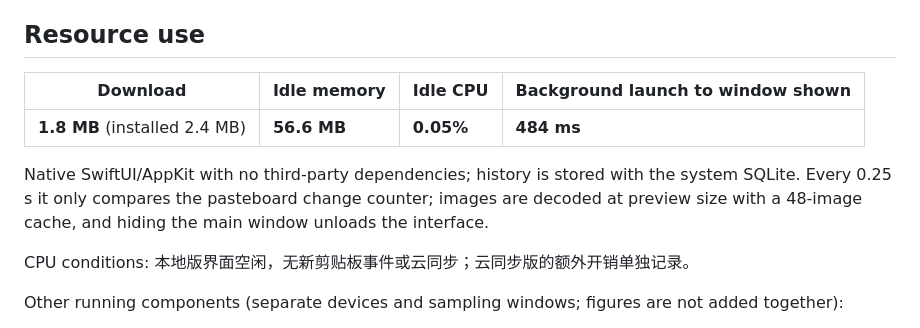
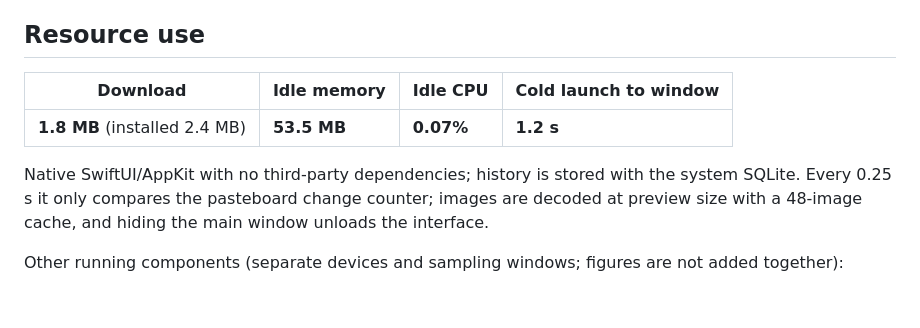
Before and after one commit to zengtianli/clipbook, a Markdown page: README_EN.md, the part around one of its changes. Drawn GitHub-style; blank space fills up the shorter version.

```diff
--- a/README_EN.md
+++ b/README_EN.md
@@ -11,13 +11,11 @@
 <!-- lightweight:start -->
 ## Resource use
 
-| Download | Idle memory | Idle CPU | Background launch to window shown |
+| Download | Idle memory | Idle CPU | Cold launch to window |
 |---|---|---|---|
-| **1.8 MB** (installed 2.4 MB) | **56.6 MB** | **0.05%** | **484 ms** |
+| **1.8 MB** (installed 2.4 MB) | **53.5 MB** | **0.07%** | **1.2 s** |
 
 Native SwiftUI/AppKit with no third-party dependencies; history is stored with the system SQLite. Every 0.25 s it only compares the pasteboard change counter; images are decoded at preview size with a 48-image cache, and hiding the main window unloads the interface.
-
-CPU conditions: 本地版界面空闲，无新剪贴板事件或云同步；云同步版的额外开销单独记录。
 
 Other running components (separate devices and sampling windows; figures are not added together):
 
```
Also changed, not shown: other parts of README_EN.md (+1 -1 lines), README.md (+3 -5 lines).
